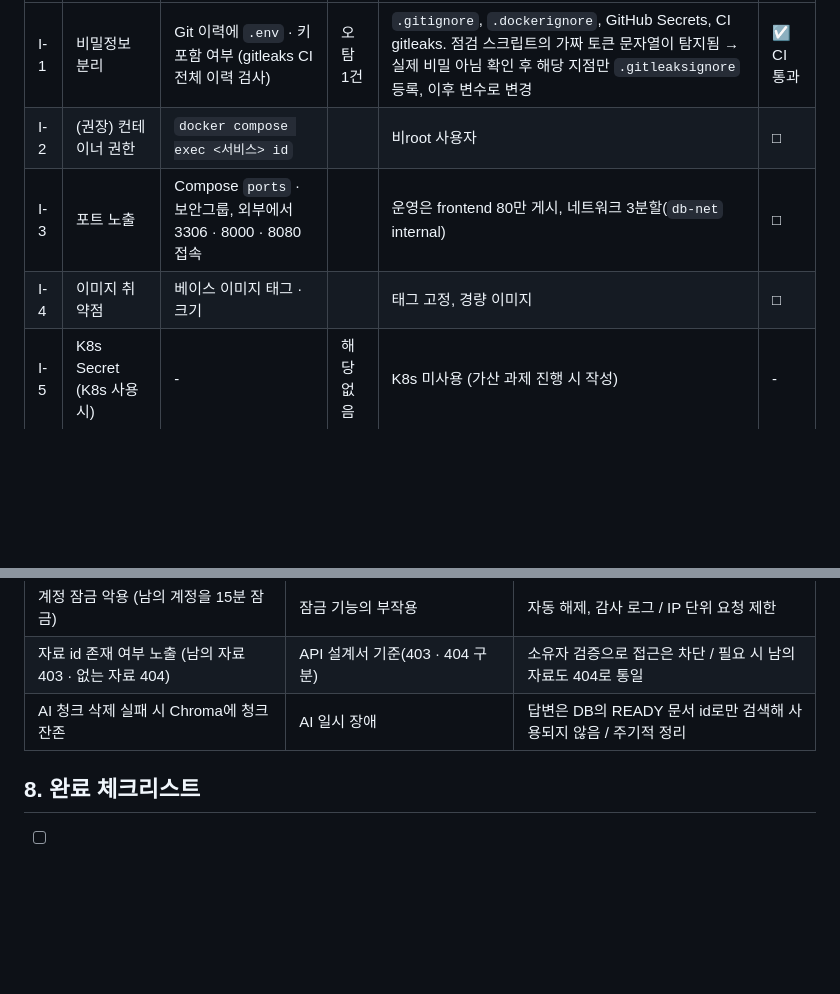
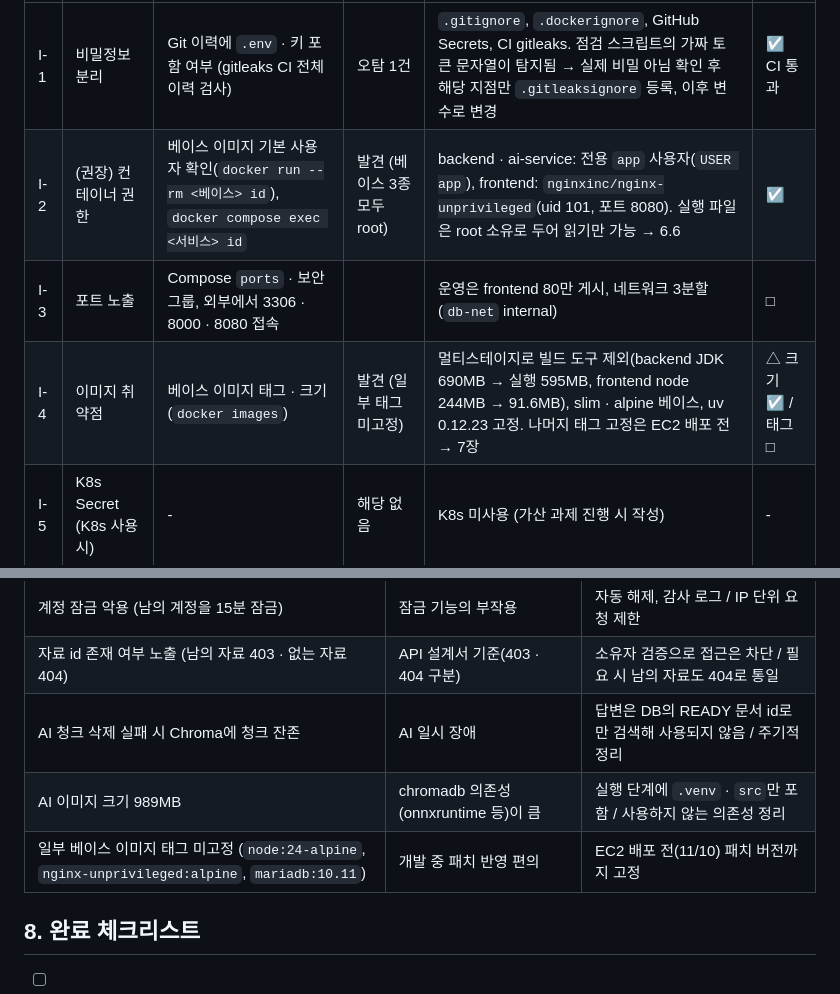
Before and after one commit to mini-project3-team2/Mini_Project_3, a Markdown page: docs/9.보안점검서.md, 2 parts joined by grey strips. Drawn GitHub-style; blank space fills up the shorter version.

```diff
--- a/docs/9.보안점검서.md
+++ b/docs/9.보안점검서.md
@@ -69,9 +69,9 @@
 | # | 점검 항목 | 점검 방법 | 발견 여부 | 조치 내용 | 재확인 |
 |---|-----------|-----------|-----------|-----------|--------|
 | I-1 | 비밀정보 분리 | Git 이력에 `.env` · 키 포함 여부 (gitleaks CI 전체 이력 검사) | 오탐 1건 | `.gitignore`, `.dockerignore`, GitHub Secrets, CI gitleaks. 점검 스크립트의 가짜 토큰 문자열이 탐지됨 → 실제 비밀 아님 확인 후 해당 지점만 `.gitleaksignore` 등록, 이후 변수로 변경 | ☑ CI 통과 |
-| I-2 | (권장) 컨테이너 권한 | `docker compose exec <서비스> id` | | 비root 사용자 | □ |
+| I-2 | (권장) 컨테이너 권한 | 베이스 이미지 기본 사용자 확인(`docker run --rm <베이스> id`), `docker compose exec <서비스> id` | 발견 (베이스 3종 모두 root) | backend · ai-service: 전용 `app` 사용자(`USER app`), frontend: `nginxinc/nginx-unprivileged`(uid 101, 포트 8080). 실행 파일은 root 소유로 두어 읽기만 가능 → 6.6 | ☑ |
 | I-3 | 포트 노출 | Compose `ports` · 보안그룹, 외부에서 3306 · 8000 · 8080 접속 | | 운영은 frontend 80만 게시, 네트워크 3분할(`db-net` internal) | □ |
-| I-4 | 이미지 취약점 | 베이스 이미지 태그 · 크기 | | 태그 고정, 경량 이미지 | □ |
+| I-4 | 이미지 취약점 | 베이스 이미지 태그 · 크기 (`docker images`) | 발견 (일부 태그 미고정) | 멀티스테이지로 빌드 도구 제외(backend JDK 690MB → 실행 595MB, frontend node 244MB → 91.6MB), slim · alpine 베이스, uv 0.12.23 고정. 나머지 태그 고정은 EC2 배포 전 → 7장 | △ 크기 ☑ / 태그 □ |
 | I-5 | K8s Secret (K8s 사용 시) | - | 해당 없음 | K8s 미사용 (가산 과제 진행 시 작성) | - |
 | I-6 | 컨테이너별 환경 변수 (추가) | `docker compose exec backend env`, `exec ai-service env` | | 서비스별 `environment:`로 필요한 변수만 전달 (`Compose_환경변수_작성가이드.md`) | □ |
 
@@ -279,6 +313,8 @@
 | 계정 잠금 악용 (남의 계정을 15분 잠금) | 잠금 기능의 부작용 | 자동 해제, 감사 로그 / IP 단위 요청 제한 |
 | 자료 id 존재 여부 노출 (남의 자료 403 · 없는 자료 404) | API 설계서 기준(403 · 404 구분) | 소유자 검증으로 접근은 차단 / 필요 시 남의 자료도 404로 통일 |
 | AI 청크 삭제 실패 시 Chroma에 청크 잔존 | AI 일시 장애 | 답변은 DB의 READY 문서 id로만 검색해 사용되지 않음 / 주기적 정리 |
+| AI 이미지 크기 989MB | chromadb 의존성(onnxruntime 등)이 큼 | 실행 단계에 `.venv` · `src`만 포함 / 사용하지 않는 의존성 정리 |
+| 일부 베이스 이미지 태그 미고정 (`node:24-alpine`, `nginx-unprivileged:alpine`, `mariadb:10.11`) | 개발 중 패치 반영 편의 | EC2 배포 전(11/10) 패치 버전까지 고정 |
 
 ## 8. 완료 체크리스트
 
```
Also changed, not shown: other parts of docs/9.보안점검서.md (+34 -0 lines), docs/images/security/compose-healthy.png (added), docs/images/security/image-size.png (added), docs/images/security/nonroot-after.png (added), docs/images/security/nonroot-before.png (added).
